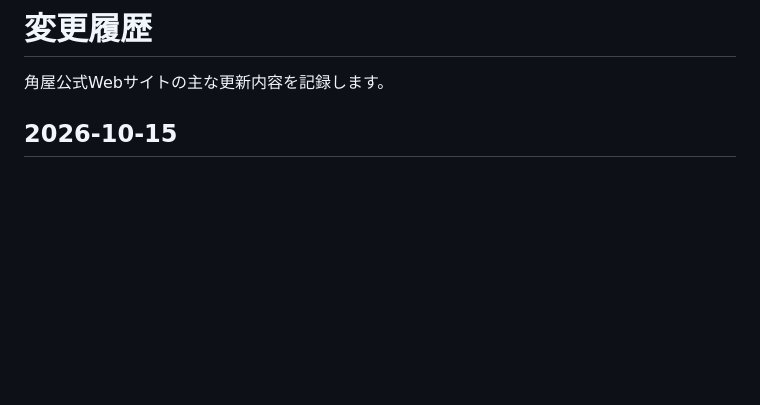
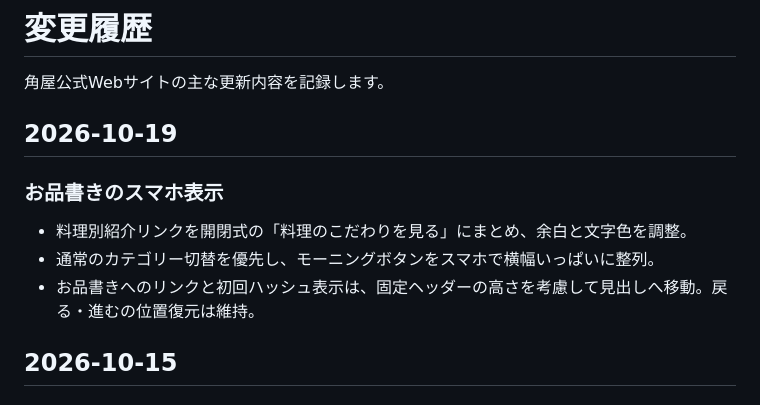
Before and after one commit to mami0803682808-ui/kadoya-website, a Markdown page: CHANGELOG.md, the part around the change. GitHub-like rendering; blank space fills up the shorter version.

Commit message:
fix: mobile menu layout and fixed-header navigation

```diff
--- a/CHANGELOG.md
+++ b/CHANGELOG.md
@@ -1,6 +1,13 @@
 # 変更履歴
 
 角屋公式Webサイトの主な更新内容を記録します。
+
+## 2026-10-19
+
+### お品書きのスマホ表示
+- 料理別紹介リンクを開閉式の「料理のこだわりを見る」にまとめ、余白と文字色を調整。
+- 通常のカテゴリー切替を優先し、モーニングボタンをスマホで横幅いっぱいに整列。
+- お品書きへのリンクと初回ハッシュ表示は、固定ヘッダーの高さを考慮して見出しへ移動。戻る・進むの位置復元は維持。
 
 ## 2026-10-15
 
```
